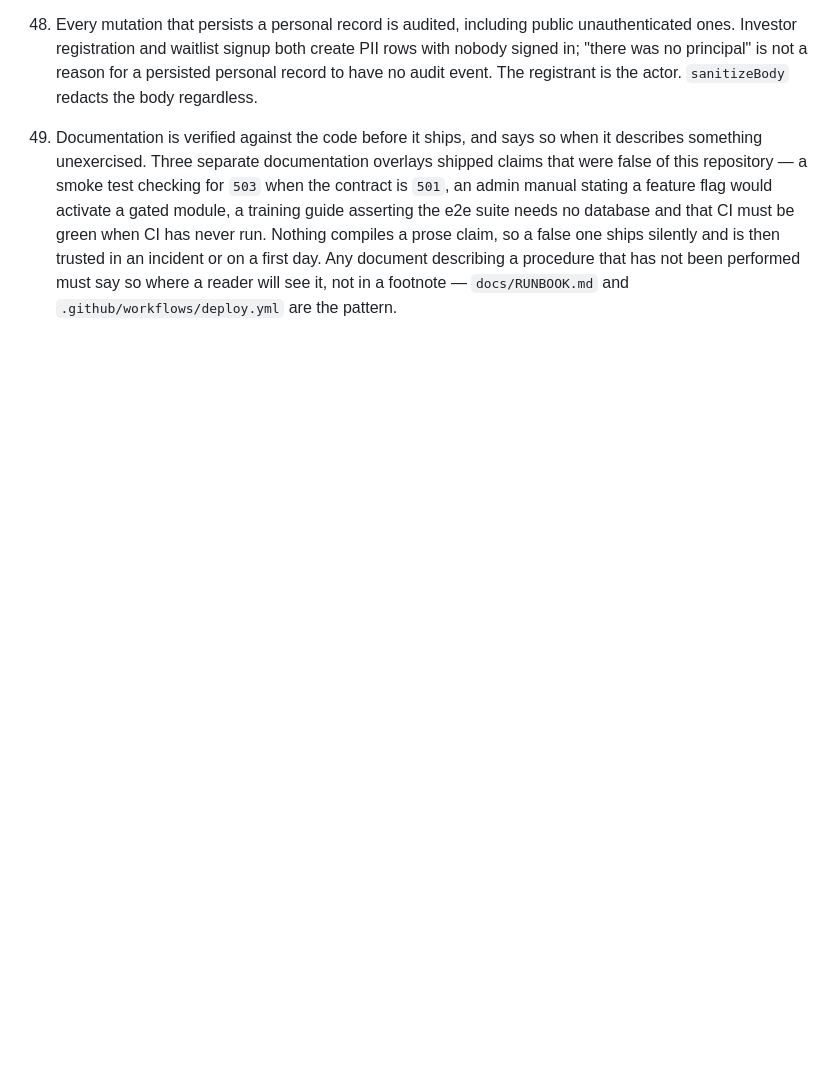
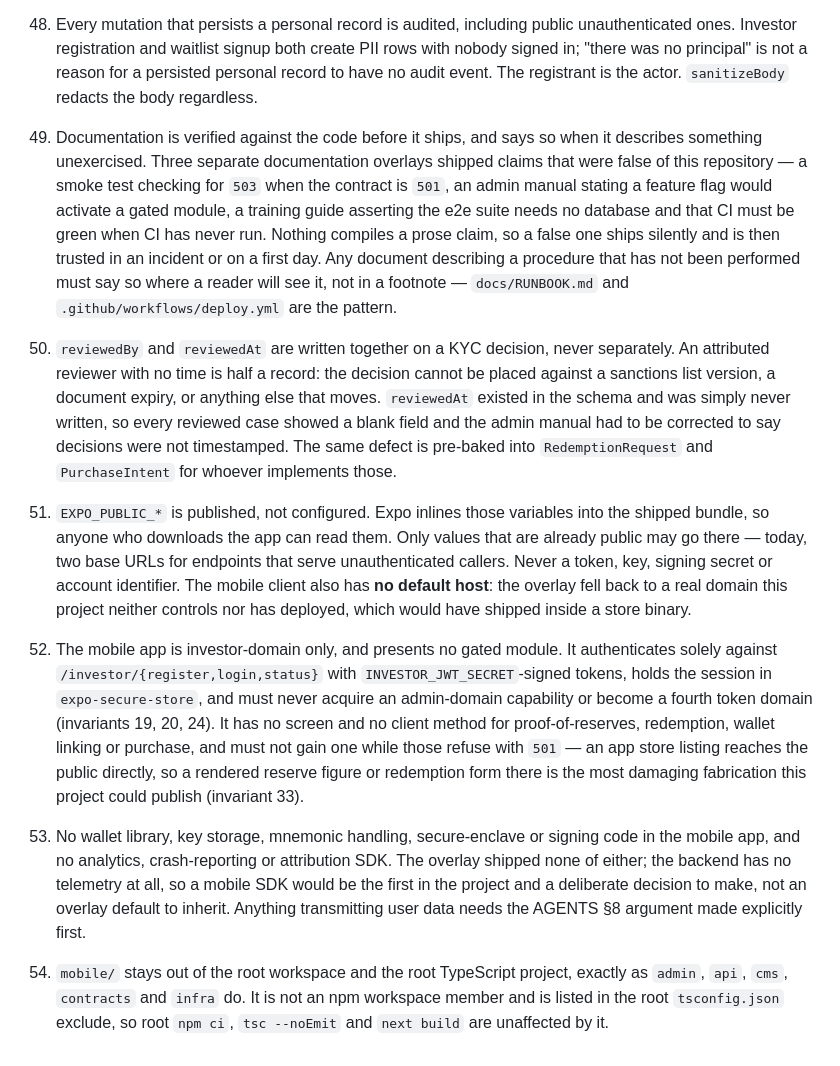
Before and after one commit to LapwifiNet/reservechain-web, a Markdown page: APPLY-ORDER.md, the part around the change. Rendered like a GitHub page; blank space fills up the shorter version.

Commit message:
docs: record the invariants overlay #15 creates
Five invariants, plus the AGENTS/README layout entries now that mobile/ exists.

51 and 52 are the ones that matter for an app-store surface. EXPO_PUBLIC_* is
inlined into the shipped bundle, so those variables are published rather than
configured — and the overlay defaulted them to a real domain this project does
not control, which would have travelled inside a store binary. 52 pins that the
app stays investor-domain only and renders no gated module: a reserve figure or
redemption form in a published app reaches the public directly, with none of the
friction a web page behind a disclosure has.

50 records the reviewedAt pairing so the next person adding a decision field
does not repeat it — the same defect is already pre-baked into RedemptionRequest
and PurchaseIntent.

Co-Authored-By: Claude Opus 5 <noreply@anthropic.com>

```diff
--- a/APPLY-ORDER.md
+++ b/APPLY-ORDER.md
@@ -326,3 +326,38 @@ so a blind `cp -R` can silently revert them.
     procedure that has not been performed must say so where a reader will see
     it, not in a footnote — `docs/RUNBOOK.md` and `.github/workflows/deploy.yml`
     are the pattern.
+50. `reviewedBy` and `reviewedAt` are written together on a KYC decision, never
+    separately. An attributed reviewer with no time is half a record: the
+    decision cannot be placed against a sanctions list version, a document
+    expiry, or anything else that moves. `reviewedAt` existed in the schema and
+    was simply never written, so every reviewed case showed a blank field and
+    the admin manual had to be corrected to say decisions were not timestamped.
+    The same defect is pre-baked into `RedemptionRequest` and `PurchaseIntent`
+    for whoever implements those.
+51. `EXPO_PUBLIC_*` is published, not configured. Expo inlines those variables
+    into the shipped bundle, so anyone who downloads the app can read them.
+    Only values that are already public may go there — today, two base URLs for
+    endpoints that serve unauthenticated callers. Never a token, key, signing
+    secret or account identifier. The mobile client also has **no default host**:
+    the overlay fell back to a real domain this project neither controls nor has
+    deployed, which would have shipped inside a store binary.
+52. The mobile app is investor-domain only, and presents no gated module. It
+    authenticates solely against `/investor/{register,login,status}` with
+    `INVESTOR_JWT_SECRET`-signed tokens, holds the session in
+    `expo-secure-store`, and must never acquire an admin-domain capability or
+    become a fourth token domain (invariants 19, 20, 24). It has no screen and
+    no client method for proof-of-reserves, redemption, wallet linking or
+    purchase, and must not gain one while those refuse with `501` — an app
+    store listing reaches the public directly, so a rendered reserve figure or
+    redemption form there is the most damaging fabrication this project could
+    publish (invariant 33).
+53. No wallet library, key storage, mnemonic handling, secure-enclave or
+    signing code in the mobile app, and no analytics, crash-reporting or
+    attribution SDK. The overlay shipped none of either; the backend has no
+    telemetry at all, so a mobile SDK would be the first in the project and a
+    deliberate decision to make, not an overlay default to inherit. Anything
+    transmitting user data needs the AGENTS §8 argument made explicitly first.
+54. `mobile/` stays out of the root workspace and the root TypeScript project,
+    exactly as `admin`, `api`, `cms`, `contracts` and `infra` do. It is not an
+    npm workspace member and is listed in the root `tsconfig.json` exclude, so
+    root `npm ci`, `tsc --noEmit` and `next build` are unaffected by it.
```
Also changed, not shown: AGENTS.md (+2 -2 lines), README.md (+4 -1 lines).
